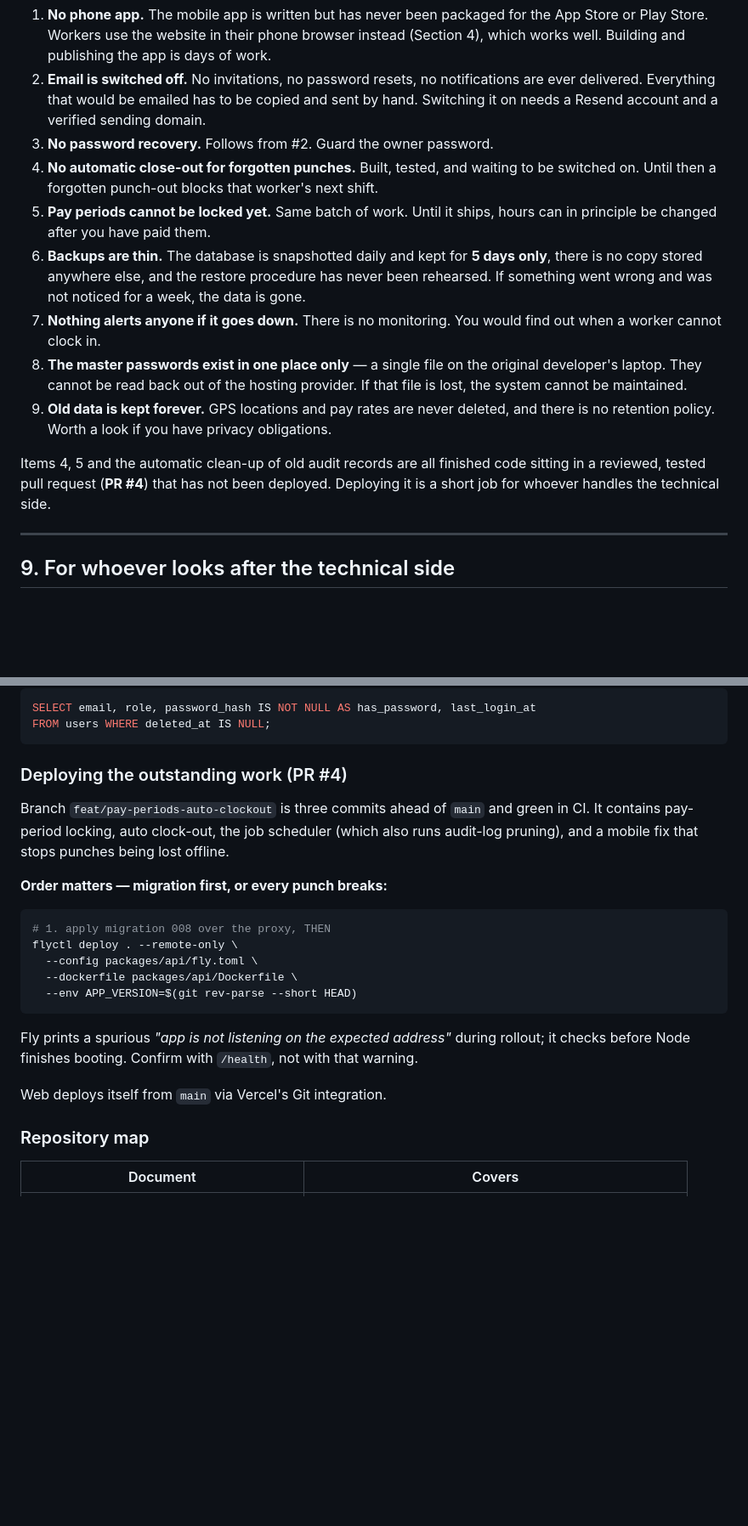
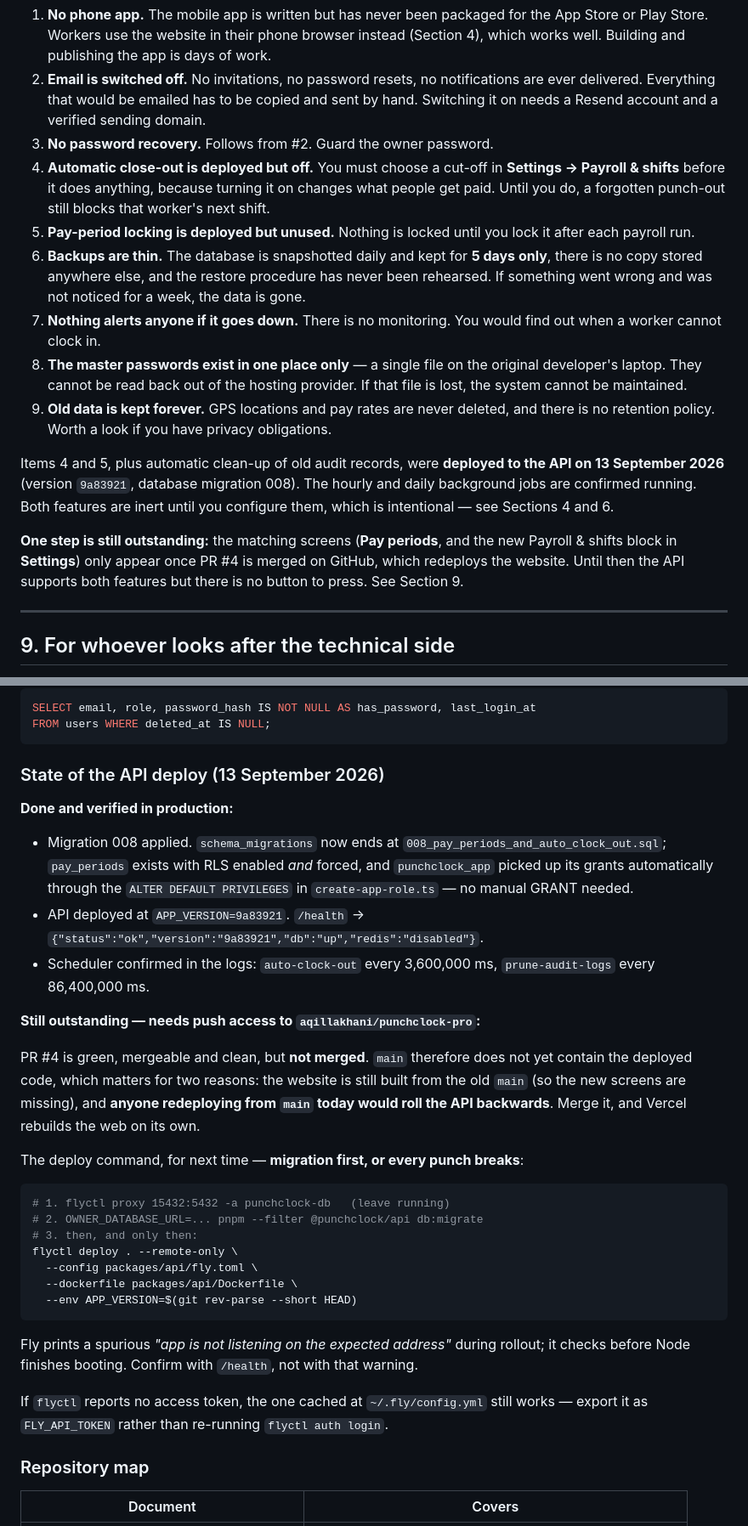
Before and after one commit to aqillakhani/punchclock-pro, a Markdown page: docs/HANDOVER.md, 2 parts joined by grey strips. Shown at 85% size. GitHub-like rendering; blank space fills up the shorter version.

````diff
--- a/docs/HANDOVER.md
+++ b/docs/HANDOVER.md
@@ -242,10 +260,12 @@ about them before you rely on it.
    ever delivered. Everything that would be emailed has to be copied and sent by hand.
    Switching it on needs a Resend account and a verified sending domain.
 3. **No password recovery.** Follows from #2. Guard the owner password.
-4. **No automatic close-out for forgotten punches.** Built, tested, and waiting to be
-   switched on. Until then a forgotten punch-out blocks that worker's next shift.
-5. **Pay periods cannot be locked yet.** Same batch of work. Until it ships, hours can
-   in principle be changed after you have paid them.
+4. **Automatic close-out is deployed but off.** You must choose a cut-off in
+   **Settings → Payroll & shifts** before it does anything, because turning it on
+   changes what people get paid. Until you do, a forgotten punch-out still blocks that
+   worker's next shift.
+5. **Pay-period locking is deployed but unused.** Nothing is locked until you lock it
+   after each payroll run.
 6. **Backups are thin.** The database is snapshotted daily and kept for **5 days
    only**, there is no copy stored anywhere else, and the restore procedure has never
    been rehearsed. If something went wrong and was not noticed for a week, the data is
@@ -258,9 +278,15 @@ about them before you rely on it.
 9. **Old data is kept forever.** GPS locations and pay rates are never deleted, and
    there is no retention policy. Worth a look if you have privacy obligations.
 
-Items 4, 5 and the automatic clean-up of old audit records are all finished code
-sitting in a reviewed, tested pull request (**PR #4**) that has not been deployed.
-Deploying it is a short job for whoever handles the technical side.
+Items 4 and 5, plus automatic clean-up of old audit records, were **deployed to the API
+on 13 September 2026** (version `9a83921`, database migration 008). The hourly and daily
+background jobs are confirmed running. Both features are inert until you configure them,
+which is intentional — see Sections 4 and 6.
+
+**One step is still outstanding:** the matching screens (**Pay periods**, and the new
+Payroll & shifts block in **Settings**) only appear once PR #4 is merged on GitHub,
+which redeploys the website. Until then the API supports both features but there is no
+button to press. See Section 9.
 
 ---
 
@@ -315,23 +341,44 @@ SELECT email, role, password_hash IS NOT NULL AS has_password, last_login_at
 FROM users WHERE deleted_at IS NULL;
 ```
 
-### Deploying the outstanding work (PR #4)
-Branch `feat/pay-periods-auto-clockout` is three commits ahead of `main` and green in
-CI. It contains pay-period locking, auto clock-out, the job scheduler (which also runs
-audit-log pruning), and a mobile fix that stops punches being lost offline.
+### State of the API deploy (13 September 2026)
 
-**Order matters — migration first, or every punch breaks:**
+**Done and verified in production:**
+
+- Migration 008 applied. `schema_migrations` now ends at
+  `008_pay_periods_and_auto_clock_out.sql`; `pay_periods` exists with RLS enabled *and*
+  forced, and `punchclock_app` picked up its grants automatically through the
+  `ALTER DEFAULT PRIVILEGES` in `create-app-role.ts` — no manual GRANT needed.
+- API deployed at `APP_VERSION=9a83921`. `/health` →
+  `{"status":"ok","version":"9a83921","db":"up","redis":"disabled"}`.
+- Scheduler confirmed in the logs: `auto-clock-out` every 3,600,000 ms,
+  `prune-audit-logs` every 86,400,000 ms.
+
+**Still outstanding — needs push access to `aqillakhani/punchclock-pro`:**
+
+PR #4 is green, mergeable and clean, but **not merged**. `main` therefore does not yet
+contain the deployed code, which matters for two reasons: the website is still built
+from the old `main` (so the new screens are missing), and **anyone redeploying from
+`main` today would roll the API backwards**. Merge it, and Vercel rebuilds the web on
+its own.
+
+The deploy command, for next time — **migration first, or every punch breaks**:
+
 ```bash
-# 1. apply migration 008 over the proxy, THEN
+# 1. flyctl proxy 15432:5432 -a punchclock-db   (leave running)
+# 2. OWNER_DATABASE_URL=... pnpm --filter @punchclock/api db:migrate
+# 3. then, and only then:
 flyctl deploy . --remote-only \
   --config packages/api/fly.toml \
   --dockerfile packages/api/Dockerfile \
   --env APP_VERSION=$(git rev-parse --short HEAD)
 ```
+
 Fly prints a spurious *"app is not listening on the expected address"* during rollout;
 it checks before Node finishes booting. Confirm with `/health`, not with that warning.
 
-Web deploys itself from `main` via Vercel's Git integration.
+If `flyctl` reports no access token, the one cached at `~/.fly/config.yml` still works —
+export it as `FLY_API_TOKEN` rather than re-running `flyctl auth login`.
 
 ### Repository map
 | Document | Covers |
````
Also changed, not shown: other parts of docs/HANDOVER.md (+29 -10 lines).
